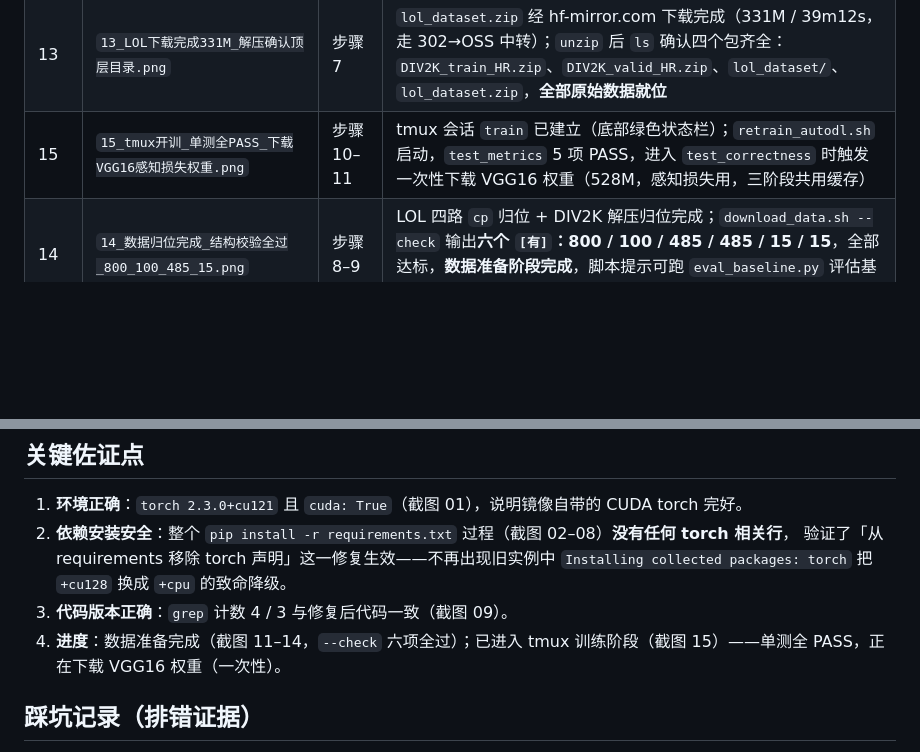
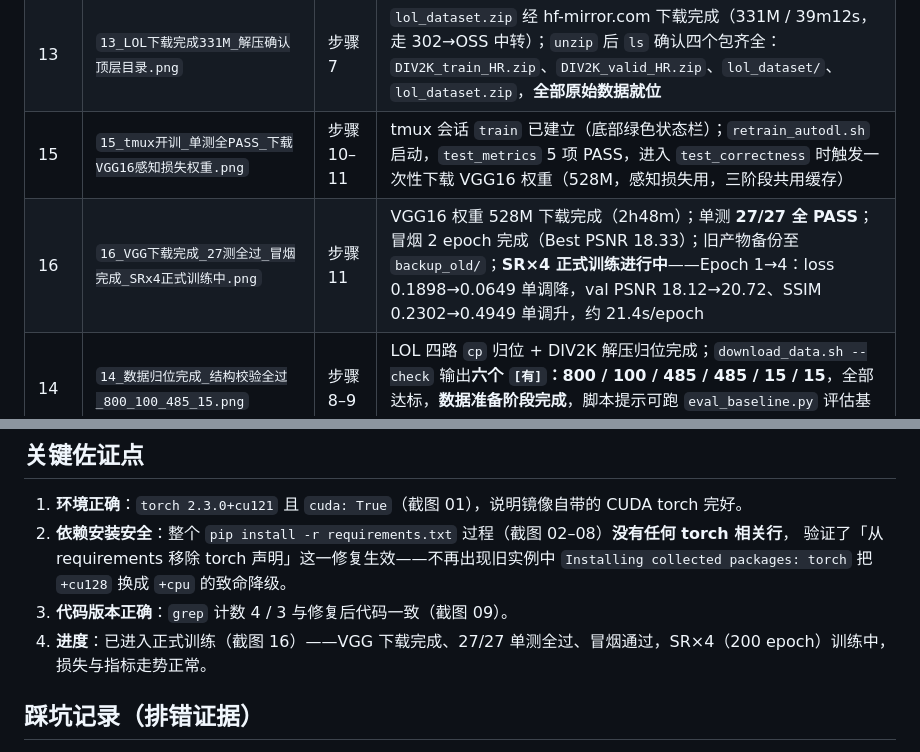
Before and after one commit to ElijahZhao/pixelforge-image-restoration-, a Markdown page: docs/autodl_screenshots/README.md, 2 parts joined by grey strips. Rendered like a GitHub page; blank space fills up the shorter version.

Commit message:
docs: 留档截图 16（VGG下载完成、27/27全PASS、冒烟通过、SRx4 正式开训且曲线健康）

```diff
--- a/docs/autodl_screenshots/README.md
+++ b/docs/autodl_screenshots/README.md
@@ -20,6 +20,7 @@
 | 12 | `12_DIV2K下载_404弯路_换validation_release成功.png` | 步骤 7 | 训练集 3.29G 下载成功（35m34s）；验证集按官网原路径 `DIV2K_valid_HR.zip` 报 **404 Not Found**（ETH 已挪文件、官网链接未更新）；改用 `validation_release/` 子目录路径后 **200 OK**，428M 下载成功（5m10s）。**完整记录踩坑与排错过程** |
 | 13 | `13_LOL下载完成331M_解压确认顶层目录.png` | 步骤 7 | `lol_dataset.zip` 经 hf-mirror.com 下载完成（331M / 39m12s，走 302→OSS 中转）；`unzip` 后 `ls` 确认四个包齐全：`DIV2K_train_HR.zip`、`DIV2K_valid_HR.zip`、`lol_dataset/`、`lol_dataset.zip`，**全部原始数据就位** |
 | 15 | `15_tmux开训_单测全PASS_下载VGG16感知损失权重.png` | 步骤 10–11 | tmux 会话 `train` 已建立（底部绿色状态栏）；`retrain_autodl.sh` 启动，`test_metrics` 5 项 PASS，进入 `test_correctness` 时触发一次性下载 VGG16 权重（528M，感知损失用，三阶段共用缓存） |
+| 16 | `16_VGG下载完成_27测全过_冒烟完成_SRx4正式训练中.png` | 步骤 11 | VGG16 权重 528M 下载完成（2h48m）；单测 **27/27 全 PASS**；冒烟 2 epoch 完成（Best PSNR 18.33）；旧产物备份至 `backup_old/`；**SR×4 正式训练进行中**——Epoch 1→4：loss 0.1898→0.0649 单调降，val PSNR 18.12→20.72、SSIM 0.2302→0.4949 单调升，约 21.4s/epoch |
 | 14 | `14_数据归位完成_结构校验全过_800_100_485_15.png` | 步骤 8–9 | LOL 四路 `cp` 归位 + DIV2K 解压归位完成；`download_data.sh --check` 输出**六个 `[有]`：800 / 100 / 485 / 485 / 15 / 15**，全部达标，**数据准备阶段完成**，脚本提示可跑 `eval_baseline.py` 评估基线 |
 
 ## 关键佐证点
@@ -29,7 +30,7 @@
    验证了「从 requirements 移除 torch 声明」这一修复生效——不再出现旧实例中
    `Installing collected packages: torch` 把 `+cu128` 换成 `+cpu` 的致命降级。
 3. **代码版本正确**：`grep` 计数 4 / 3 与修复后代码一致（截图 09）。
-4. **进度**：数据准备完成（截图 11–14，`--check` 六项全过）；已进入 tmux 训练阶段（截图 15）——单测全 PASS，正在下载 VGG16 权重（一次性）。
+4. **进度**：已进入正式训练（截图 16）——VGG 下载完成、27/27 单测全过、冒烟通过，SR×4（200 epoch）训练中，损失与指标走势正常。
 
 ## 踩坑记录（排错证据）
 
```
Also changed, not shown: docs/autodl_screenshots/16_VGG下载完成_27测全过_冒烟完成_SRx4正式训练中.png (added).
